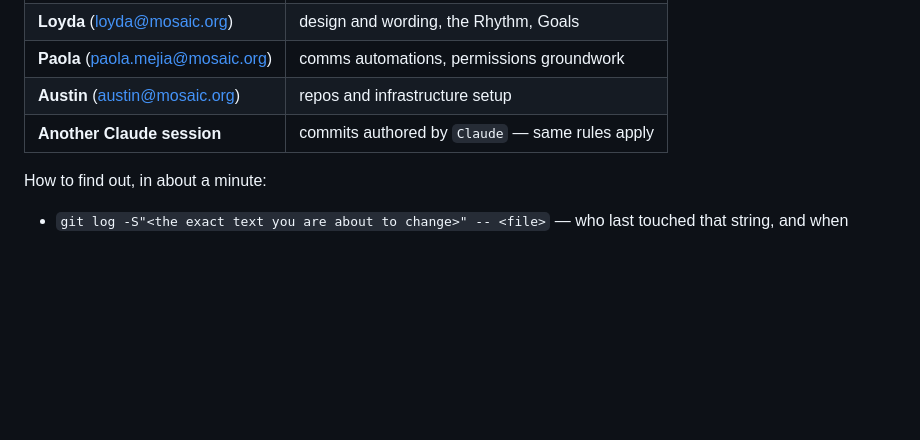
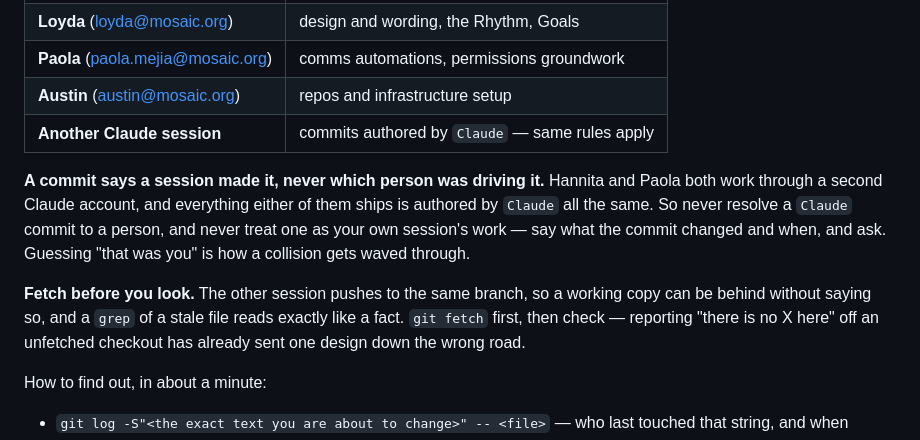
Before and after one commit to mosaiclosangeles/mosaicportal, a Markdown page: CLAUDE.md, the part around the change. Rendered like a GitHub page; blank space fills up the shorter version.

Commit message:
A Claude commit does not tell you which person made it
Hannita and Paola both work through a second Claude account, so every commit
either of them ships is authored by `Claude`. Resolving one to a person — or
assuming it was this session's own work — is how a collision gets waved through.
Also: fetch before checking, because a grep of a stale working copy reads
exactly like a fact, and one already did.

Co-Authored-By: Claude Opus 5 <noreply@anthropic.com>
Claude-Session: https://claude.ai/code/session_01JLaSbfQN6jhNe1U2Q1mYbn

```diff
--- a/CLAUDE.md
+++ b/CLAUDE.md
@@ -79,6 +79,19 @@ Who you are most likely to be touching:
 | **Austin** (austin@mosaic.org) | repos and infrastructure setup |
 | **Another Claude session** | commits authored by `Claude` — same rules apply |
 
+**A commit says a session made it, never which person was driving it.** Hannita
+and Paola both work through a second Claude account, and everything either of
+them ships is authored by `Claude` all the same. So never resolve a `Claude`
+commit to a person, and never treat one as your own session's work — say what
+the commit changed and when, and ask. Guessing "that was you" is how a
+collision gets waved through.
+
+**Fetch before you look.** The other session pushes to the same branch, so a
+working copy can be behind without saying so, and a `grep` of a stale file
+reads exactly like a fact. `git fetch` first, then check — reporting "there is
+no X here" off an unfetched checkout has already sent one design down the wrong
+road.
+
 How to find out, in about a minute:
 
 - `git log -S"<the exact text you are about to change>" -- <file>` — who last
```
